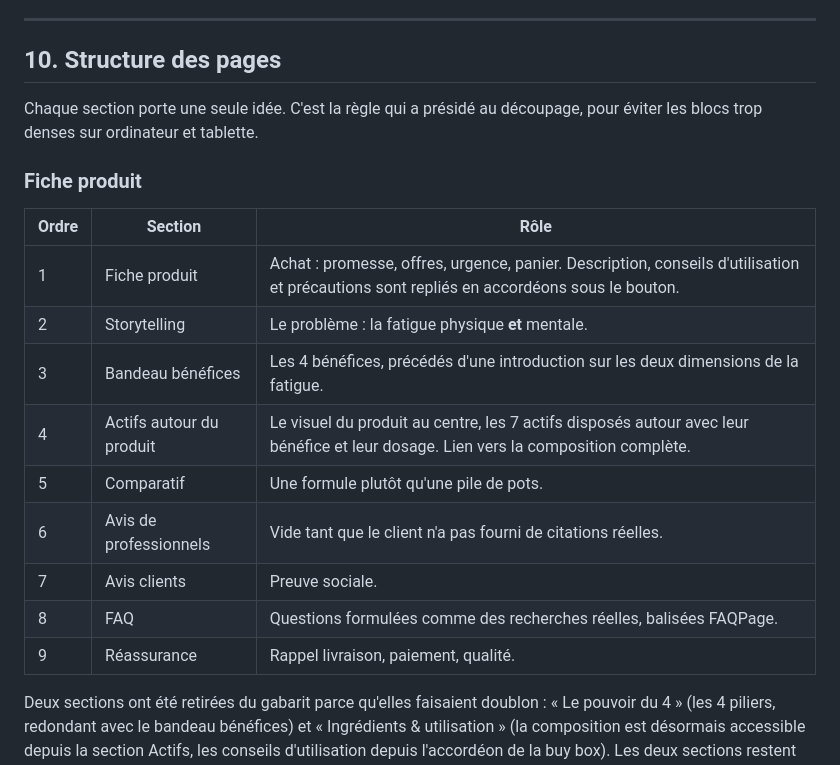
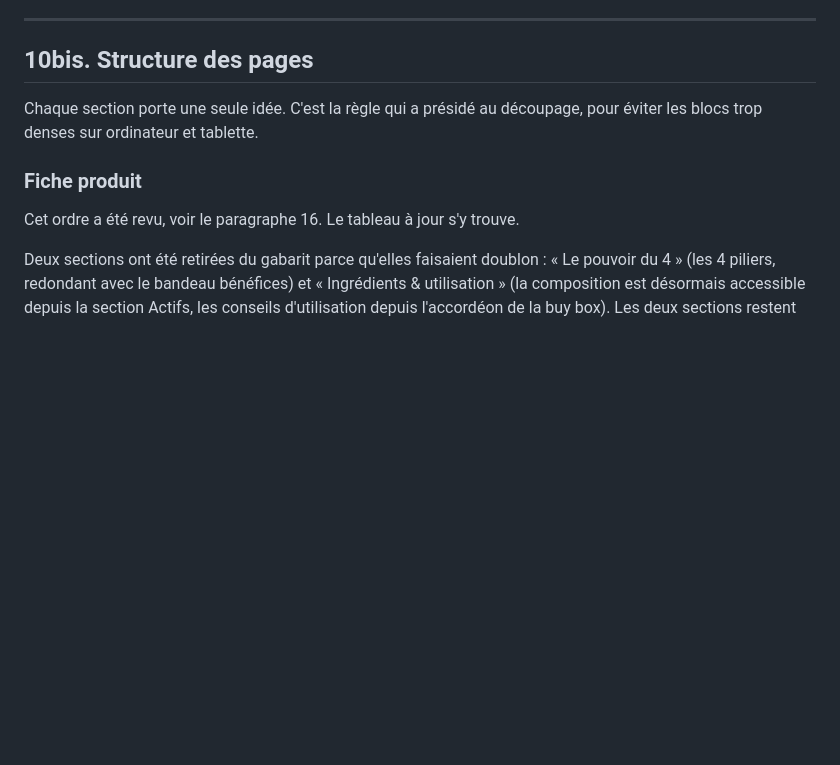
Before and after one commit to Rachidgd/codagram, a Markdown page: kemia-lab-theme/docs/LIVRAISON.md, the part around one of its changes. GitHub-like rendering; blank space fills up the shorter version.

```diff
--- a/kemia-lab-theme/docs/LIVRAISON.md
+++ b/kemia-lab-theme/docs/LIVRAISON.md
@@ -323,23 +323,13 @@ Ces points ne bloquent pas le thème mais conditionnent certaines publications.
 
 ---
 
-## 10. Structure des pages
+## 10bis. Structure des pages
 
 Chaque section porte une seule idée. C'est la règle qui a présidé au découpage, pour éviter les blocs trop denses sur ordinateur et tablette.
 
 ### Fiche produit
 
-| Ordre | Section | Rôle |
-|---|---|---|
-| 1 | Fiche produit | Achat : promesse, offres, urgence, panier. Description, conseils d'utilisation et précautions sont repliés en accordéons sous le bouton. |
-| 2 | Storytelling | Le problème : la fatigue physique **et** mentale. |
-| 3 | Bandeau bénéfices | Les 4 bénéfices, précédés d'une introduction sur les deux dimensions de la fatigue. |
-| 4 | Actifs autour du produit | Le visuel du produit au centre, les 7 actifs disposés autour avec leur bénéfice et leur dosage. Lien vers la composition complète. |
-| 5 | Comparatif | Une formule plutôt qu'une pile de pots. |
-| 6 | Avis de professionnels | Vide tant que le client n'a pas fourni de citations réelles. |
-| 7 | Avis clients | Preuve sociale. |
-| 8 | FAQ | Questions formulées comme des recherches réelles, balisées FAQPage. |
-| 9 | Réassurance | Rappel livraison, paiement, qualité. |
+Cet ordre a été revu, voir le paragraphe 16. Le tableau à jour s'y trouve.
 
 Deux sections ont été retirées du gabarit parce qu'elles faisaient doublon : « Le pouvoir du 4 » (les 4 piliers, redondant avec le bandeau bénéfices) et « Ingrédients & utilisation » (la composition est désormais accessible depuis la section Actifs, les conseils d'utilisation depuis l'accordéon de la buy box). Les deux sections restent disponibles dans le Theme Builder si besoin.
 
```
Also changed, not shown: other parts of kemia-lab-theme/docs/LIVRAISON.md (+70 -0 lines).
